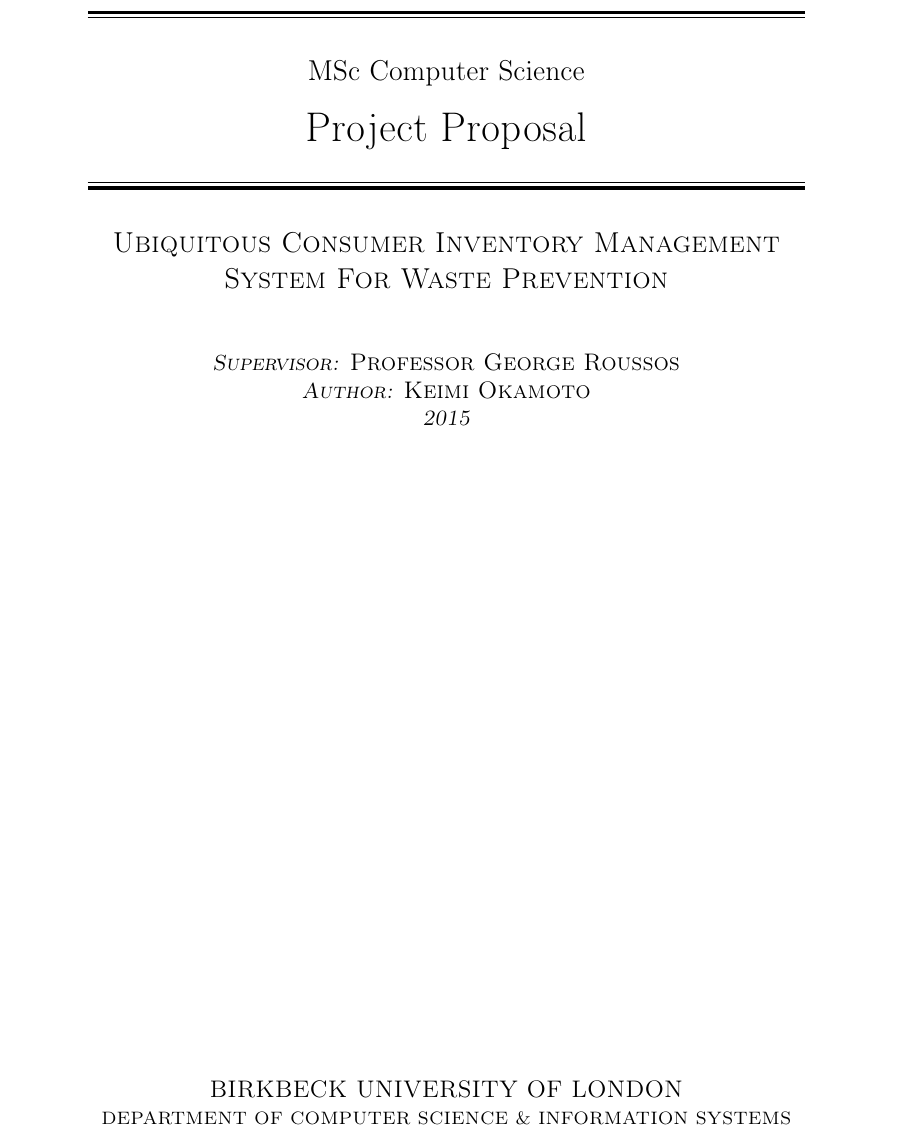
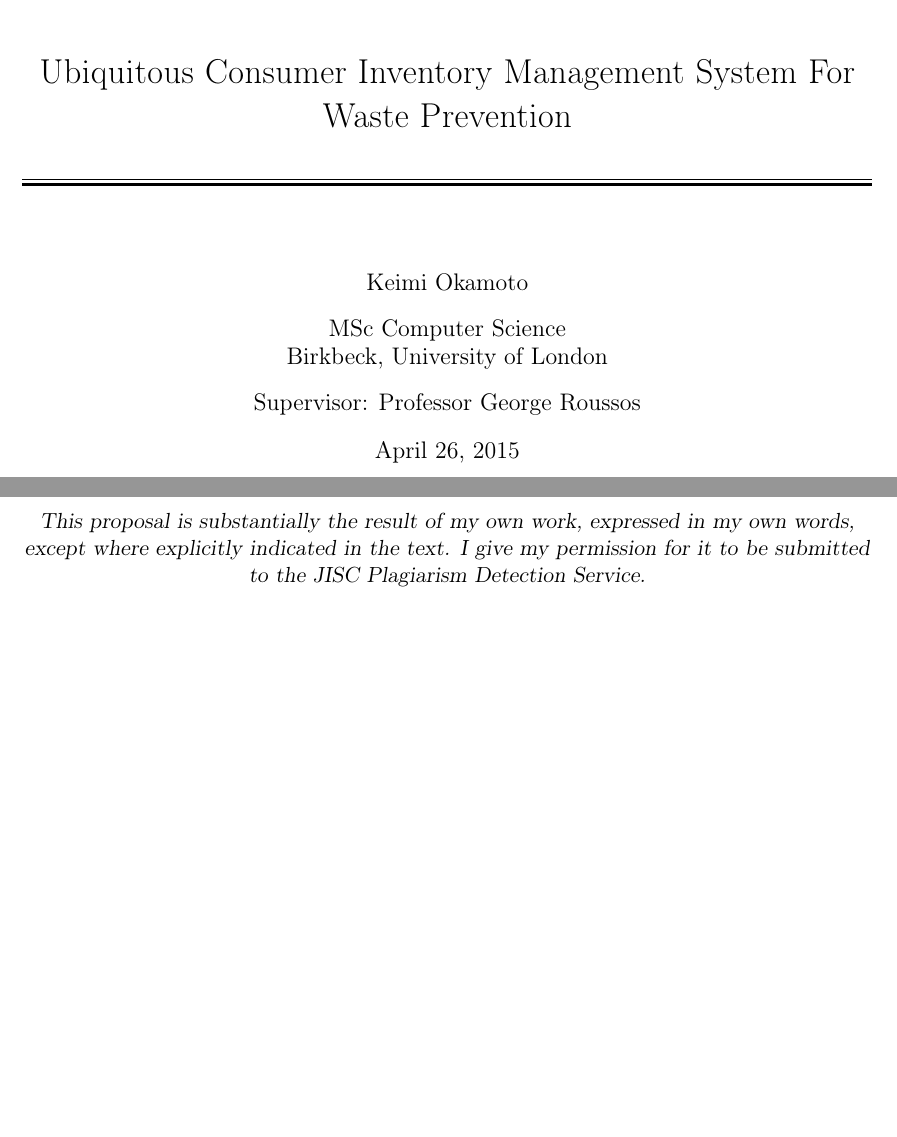
Before and after one commit to BBK-SDP-2015-kokamo01/ProjectProposal, a LaTeX document (proposal.tex): part of page 1 of 25 before the commit and two parts of pages 1 and 2 of 22 after it, the two joined at a grey line, cut at the place of the change, the shorter picture padded with empty space. Compiled offline with pdfLaTeX; a LaTeX package or settings file that is missing is left out.

Commit message:
a bit fancier

```diff
--- a/proposal.tex
+++ b/proposal.tex
@@ -1,4 +1,5 @@
 \documentclass[a4paper, 11pt]{article}
+\usepackage[a4paper,width=150mm,top=25mm,bottom=25mm]{geometry}
 
 %\usepackage[parfill]{parskip}
 \usepackage{ragged2e}
@@ -22,31 +25,43 @@
-\begin{document}
-  \begin{titlepage}
+\renewcommand{\sectionmark}[1]{\markboth{#1}{}}
+
+\lhead{}
+\rhead{}
+\chead{Ubiquitous Consumer Inventory Management System For Waste Prevention}
+\lfoot{Chapter \thesection}
+\rfoot{\thepage\ of \pageref{LastPage}}
+\cfoot{\fancyplain{}{\leftmark }}
+
+
+
+\title{
     \drop=0.1\textheight
     \centering
     \vspace*{\baselineskip}
     \rule{\textwidth}{1.6pt}\vspace*{-\baselineskip}\vspace*{2pt}
     \rule{\textwidth}{0.4pt}\\[\baselineskip]
-    {\Large{MSc Computer Science\\[0.3\baselineskip] }}
-    {\huge{Project Proposal\\[0.3\baselineskip] }}
+    {\LARGE Ubiquitous Consumer Inventory Management System For Waste Prevention}\\[0.2\baselineskip]
+    \rule{\textwidth}{0.4pt}\vspace*{-\baselineskip}\vspace{3.2pt}
+    \rule{\textwidth}{1.6pt}\\[\baselineskip]
+    \scshape
+}
 
-    \rule{\textwidth}{0.4pt}\vspace*{-\baselineskip}\vspace{3.2pt}
-    \rule{\textwidth}{1.6pt}
-    \\[\baselineskip]
-    \scshape
-    {\Large Ubiquitous Consumer Inventory Management System For Waste Prevention\\}
-%    Location, date from--to\par
-    \vspace*{2\baselineskip}
-    %Edited by \\[\baselineskip]
-    {\normalsize\emph{Supervisor: }{\large Professor George Roussos\par}}
-    {\normalsize\emph{Author: }{\large Keimi Okamoto\par}}
+\author{Keimi Okamoto \\[9pt]
+	MSc Computer Science\\
+	Birkbeck, University of London \\[9pt]
+	Supervisor: Professor George Roussos
+}
 
-    {\itshape 2015}
-    \vfill
-    {\large BIRKBECK UNIVERSITY OF LONDON\par}
-{\footnotesize DEPARTMENT OF COMPUTER SCIENCE \& INFORMATION SYSTEMS}\par
-  \end{titlepage}
 
-%\maketitle
+%%%%%%%START%%%%%%%
+\begin{document}
+	\maketitle
+	\thispagestyle{empty}
+	\newpage
+	\thispagestyle{empty}
+	\begin{center}
+	\textsl{This proposal is substantially the result of my own work, expressed in my own words, except where explicitly indicated in the text. I give my permission for it to be submitted to the JISC Plagiarism Detection Service.}
+	\end{center}
+	\newpage
 %........................
 % Contents
 %........................
```
Also changed, not shown: proposal.pdf, proposal.tex (16 more changed lines), 4 other files.
